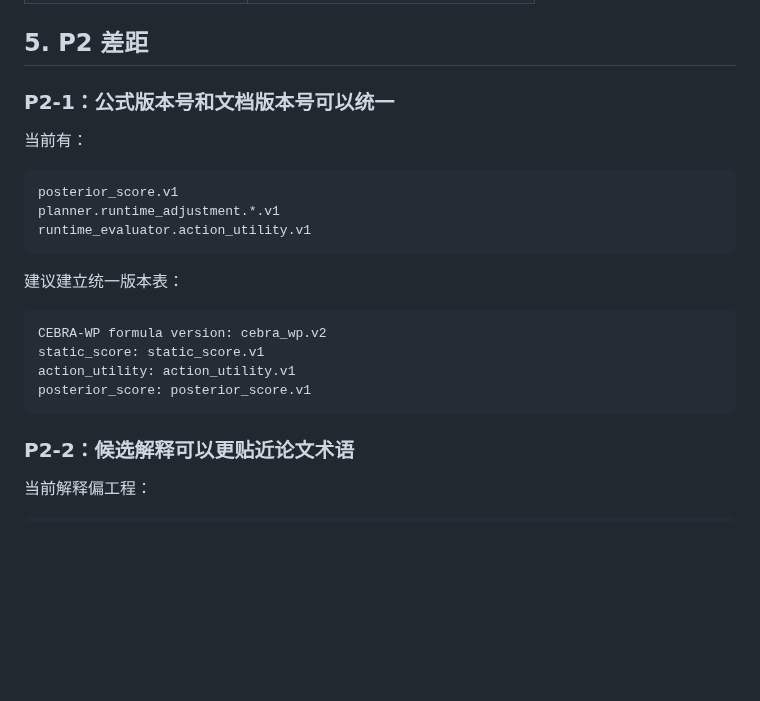
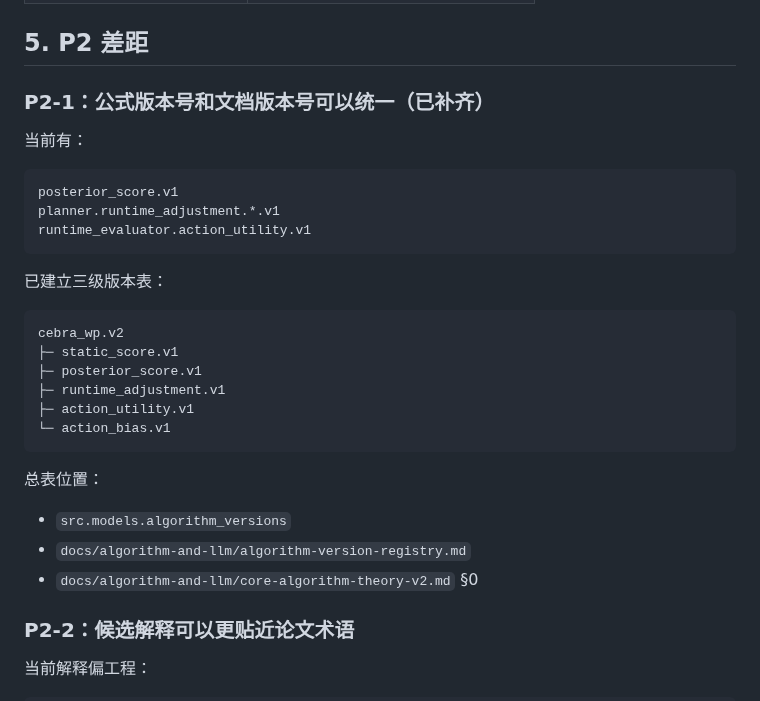
Before and after one commit to Yuri-Kon/thesis-project, a Markdown page: docs/algorithm-and-llm/core-algorithm-code-gap-review.md, the part around the change. GitHub-like rendering; blank space fills up the shorter version.

Commit message:
docs(gap-review): mark P2-1 formula version unification as completed
Update P2-1 entry with the established three-level version table and
SSOT locations (code module, registry doc, theory doc).

refs #345

````diff
--- a/docs/algorithm-and-llm/core-algorithm-code-gap-review.md
+++ b/docs/algorithm-and-llm/core-algorithm-code-gap-review.md
@@ -557,7 +557,7 @@ lite_belief_state
 
 ## 5. P2 差距
 
-### P2-1：公式版本号和文档版本号可以统一
+### P2-1：公式版本号和文档版本号可以统一（已补齐）
 
 当前有：
 
@@ -567,14 +567,22 @@ planner.runtime_adjustment.*.v1
 runtime_evaluator.action_utility.v1
 ```
 
-建议建立统一版本表：
+已建立三级版本表：
 
 ```text
-CEBRA-WP formula version: cebra_wp.v2
-static_score: static_score.v1
-action_utility: action_utility.v1
-posterior_score: posterior_score.v1
+cebra_wp.v2
+├─ static_score.v1
+├─ posterior_score.v1
+├─ runtime_adjustment.v1
+├─ action_utility.v1
+└─ action_bias.v1
 ```
+
+总表位置：
+
+- `src.models.algorithm_versions`
+- `docs/algorithm-and-llm/algorithm-version-registry.md`
+- `docs/algorithm-and-llm/core-algorithm-theory-v2.md` §0
 
 ### P2-2：候选解释可以更贴近论文术语
 
````
